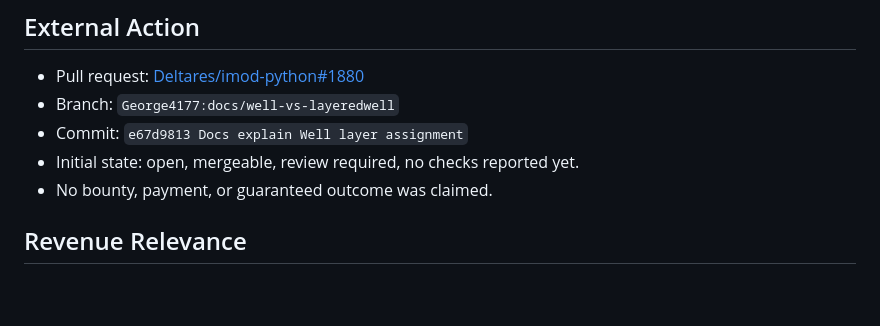
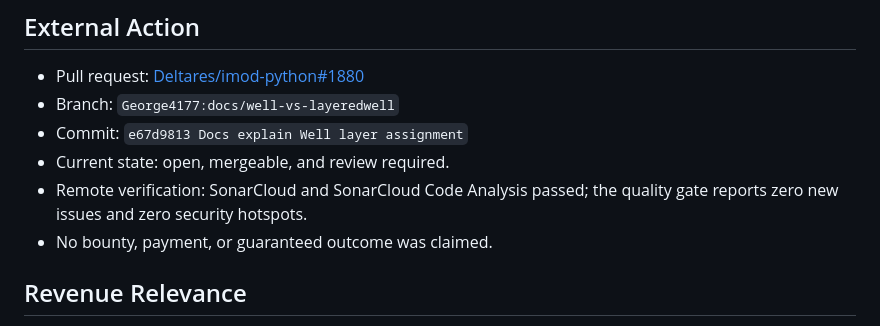
Before and after one commit to George4177/github-income-scout, a Markdown page: reports/imod_python_issue1879_pr_pack.md, the part around the change. Rendered like a GitHub page; blank space fills up the shorter version.

Commit message:
Record imod-python remote checks

```diff
--- a/reports/imod_python_issue1879_pr_pack.md
+++ b/reports/imod_python_issue1879_pr_pack.md
@@ -50,7 +50,8 @@ The example demonstrates:
 - Pull request: [Deltares/imod-python#1880](https://github.com/Deltares/imod-python/pull/1880)
 - Branch: `George4177:docs/well-vs-layeredwell`
 - Commit: `e67d9813 Docs explain Well layer assignment`
-- Initial state: open, mergeable, review required, no checks reported yet.
+- Current state: open, mergeable, and review required.
+- Remote verification: SonarCloud and SonarCloud Code Analysis passed; the quality gate reports zero new issues and zero security hotspots.
 - No bounty, payment, or guaranteed outcome was claimed.
 
 ## Revenue Relevance
```
Also changed, not shown: reports/current_status_2026-07-13.md (+1 -1 lines).
